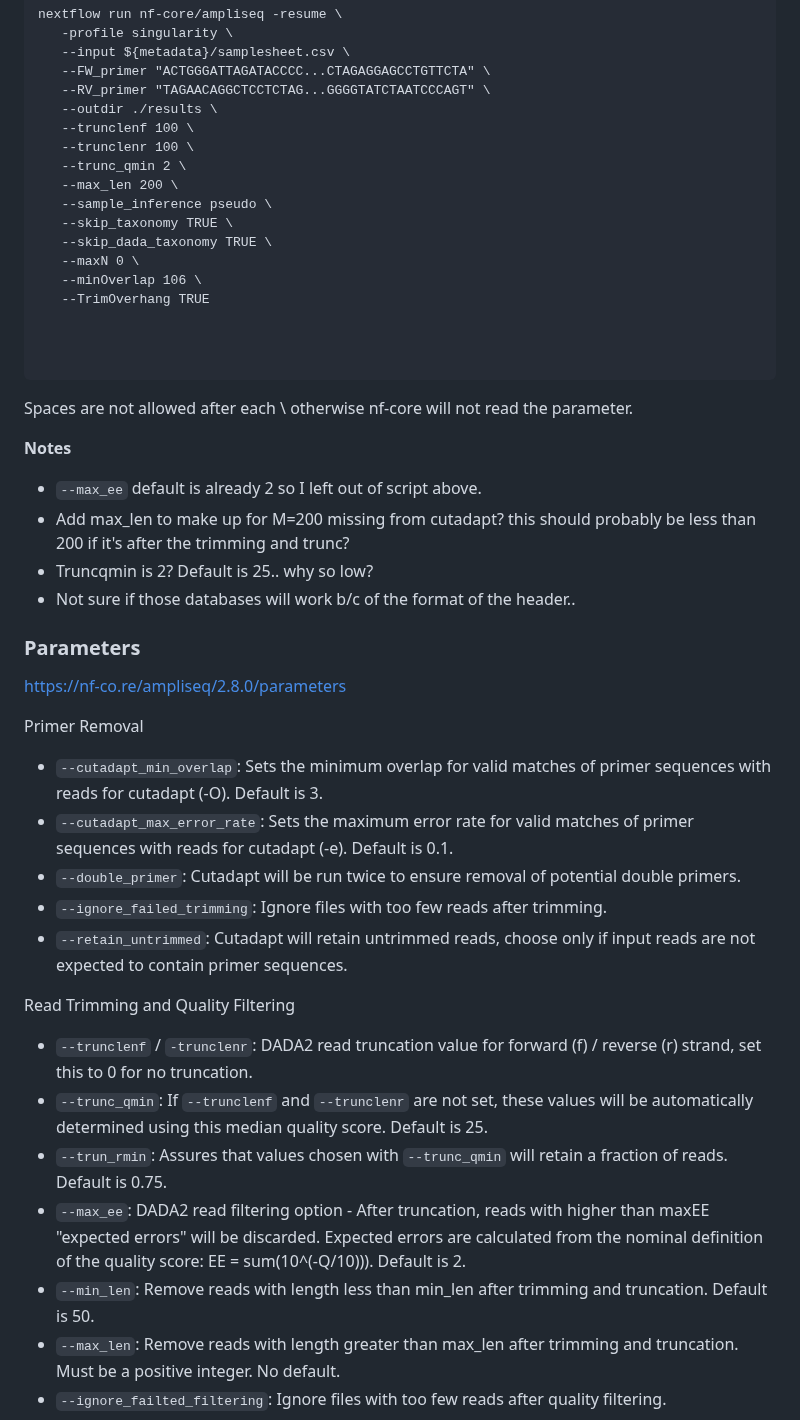
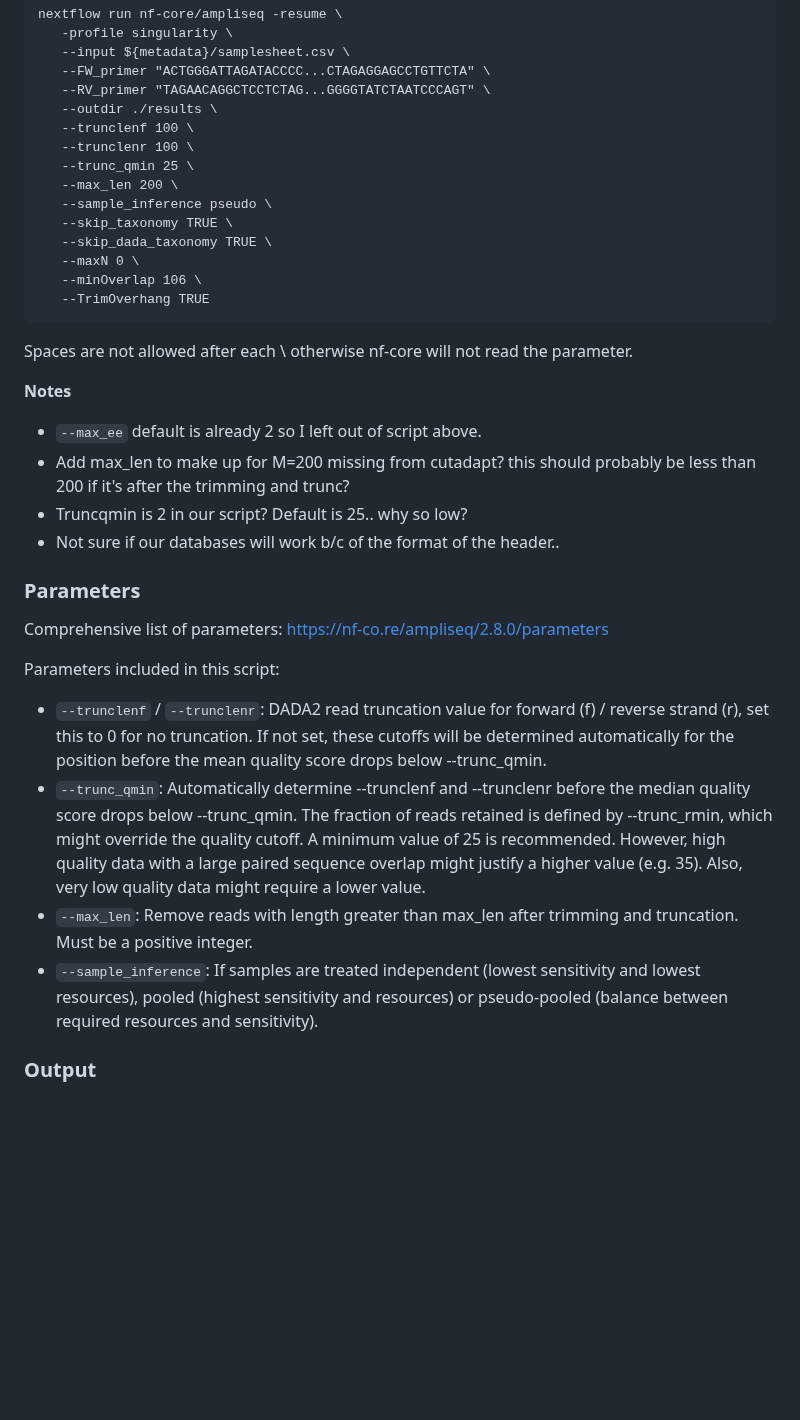
Before and after one commit to emmastrand/GMGI_Notebook, a Markdown page: posts/2024-02-27 eDNA workflow.md, the part around one of its changes. Drawn GitHub-style; blank space fills up the shorter version.

Commit message:
ampliseq tutorial workflow

````diff
--- a/posts/2024-02-27 eDNA workflow.md
+++ b/posts/2024-02-27 eDNA workflow.md
@@ -107,7 +114,7 @@ nextflow run nf-core/ampliseq -resume \
    --outdir ./results \
    --trunclenf 100 \
    --trunclenr 100 \
-   --trunc_qmin 2 \
+   --trunc_qmin 25 \
    --max_len 200 \
    --sample_inference pseudo \
    --skip_taxonomy TRUE \
@@ -115,9 +122,6 @@ nextflow run nf-core/ampliseq -resume \
    --maxN 0 \
    --minOverlap 106 \
    --TrimOverhang TRUE
-
-
-
 ```
 
 Spaces are not allowed after each \ otherwise nf-core will not read the parameter.
@@ -125,26 +129,18 @@ Spaces are not allowed after each \ otherwise nf-core will not read the paramete
 **Notes**
 - `--max_ee` default is already 2 so I left out of script above.
 - Add max_len to make up for M=200 missing from cutadapt?  this should probably be less than 200 if it's after the trimming and trunc?
-- Truncqmin is 2? Default is 25.. why so low?
-- Not sure if those databases will work b/c of the format of the header..
+- Truncqmin is 2 in our script? Default is 25.. why so low?
+- Not sure if our databases will work b/c of the format of the header..
 
 ### Parameters
 
-https://nf-co.re/ampliseq/2.8.0/parameters
+Comprehensive list of parameters: https://nf-co.re/ampliseq/2.8.0/parameters
 
-Primer Removal
-- `--cutadapt_min_overlap`: Sets the minimum overlap for valid matches of primer sequences with reads for cutadapt (-O). Default is 3.
-- `--cutadapt_max_error_rate`: Sets the maximum error rate for valid matches of primer sequences with reads for cutadapt (-e). Default is 0.1.
-- `--double_primer`: Cutadapt will be run twice to ensure removal of potential double primers.
-- `--ignore_failed_trimming`: Ignore files with too few reads after trimming.
-- `--retain_untrimmed`: Cutadapt will retain untrimmed reads, choose only if input reads are not expected to contain primer sequences.
+Parameters included in this script:
+- `--trunclenf` / `--trunclenr`: DADA2 read truncation value for forward (f) / reverse strand (r), set this to 0 for no truncation. If not set, these cutoffs will be determined automatically for the position before the mean quality score drops below --trunc_qmin.
+- `--trunc_qmin`: Automatically determine --trunclenf and --trunclenr before the median quality score drops below --trunc_qmin. The fraction of reads retained is defined by --trunc_rmin, which might override the quality cutoff. A minimum value of 25 is recommended. However, high quality data with a large paired sequence overlap might justify a higher value (e.g. 35). Also, very low quality data might require a lower value.
+- `--max_len`: Remove reads with length greater than max_len after trimming and truncation. Must be a positive integer.
+- `--sample_inference`: If samples are treated independent (lowest sensitivity and lowest resources), pooled (highest sensitivity and resources) or pseudo-pooled (balance between required resources and sensitivity).
 
-Read Trimming and Quality Filtering
-- `--trunclenf` / `-trunclenr`: DADA2 read truncation value for forward (f) / reverse (r) strand, set this to 0 for no truncation.
-- `--trunc_qmin`: If `--trunclenf` and `--trunclenr` are not set, these values will be automatically determined using this median quality score. Default is 25.
-- `--trun_rmin`: Assures that values chosen with `--trunc_qmin` will retain a fraction of reads. Default is 0.75.
-- `--max_ee`: DADA2 read filtering option - After truncation, reads with higher than maxEE "expected errors" will be discarded. Expected errors are calculated from the nominal definition of the quality score: EE = sum(10^(-Q/10))). Default is 2.
-- `--min_len`: Remove reads with length less than min_len after trimming and truncation. Default is 50.
-- `--max_len`: Remove reads with length greater than max_len after trimming and truncation. Must be a positive integer. No default.
-- `--ignore_failted_filtering`: Ignore files with too few reads after quality filtering.
+### Output
 
````
Also changed, not shown: other parts of posts/2024-02-27 eDNA workflow.md (+19 -38 lines).
